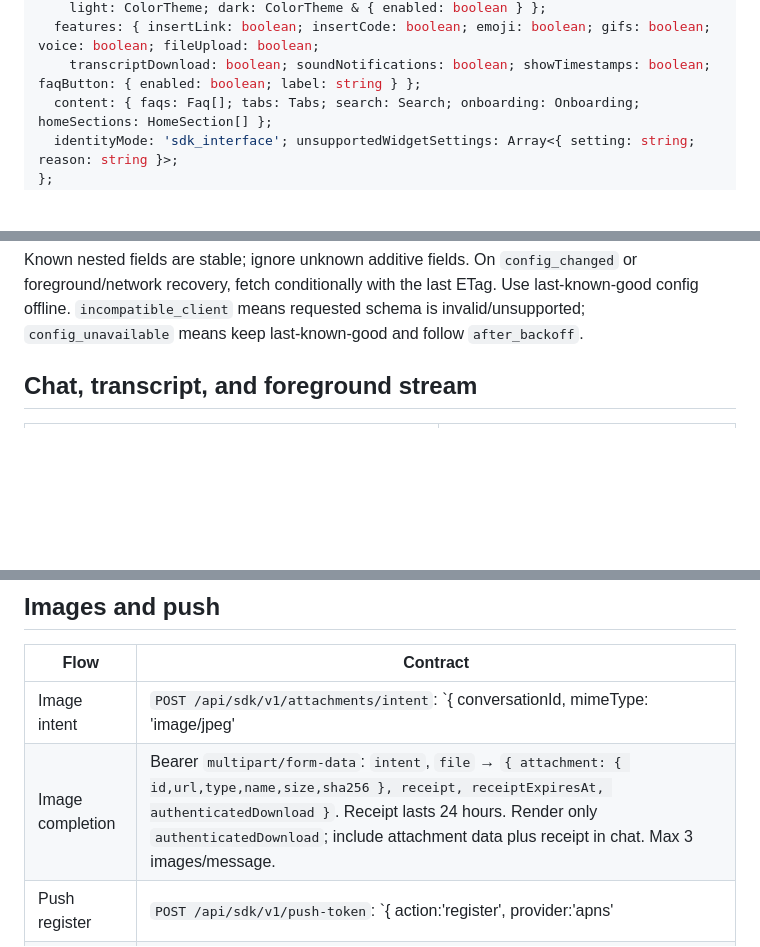
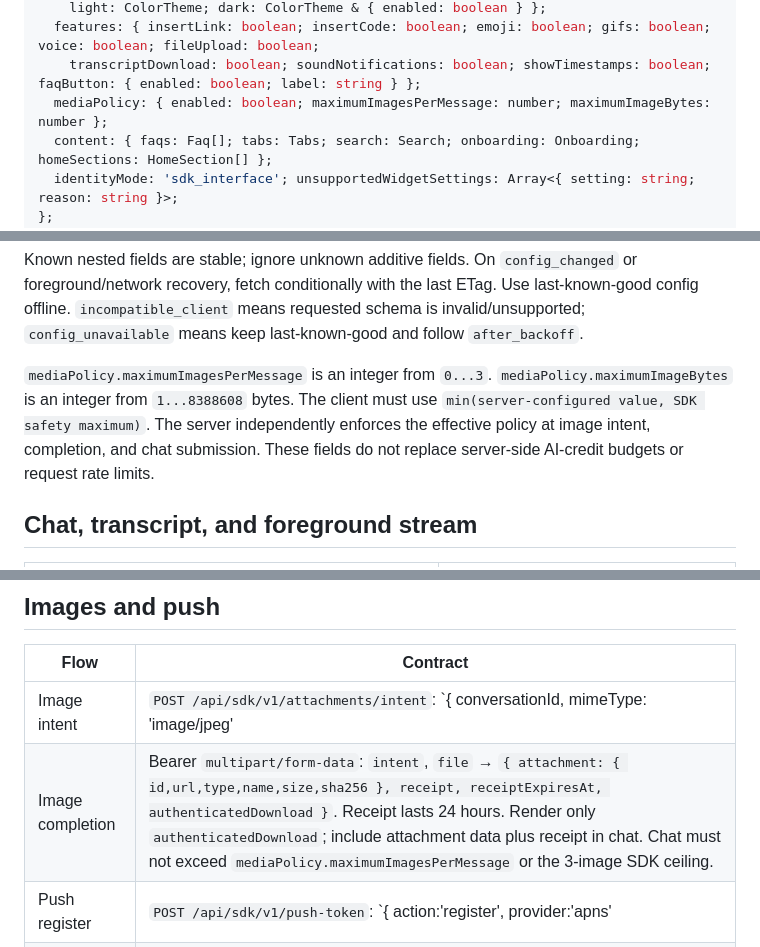
Before and after one commit to onlo-ai/onlo-mobile-sdks, a Markdown page: docs/api-contract.md, 3 parts joined by grey strips. Rendered like a GitHub page; blank space fills up the shorter version.

Commit message:
docs: define server-controlled mobile media policy

````diff
--- a/docs/api-contract.md
+++ b/docs/api-contract.md
@@ -119,6 +119,7 @@ type MobileConfig = {
     light: ColorTheme; dark: ColorTheme & { enabled: boolean } };
   features: { insertLink: boolean; insertCode: boolean; emoji: boolean; gifs: boolean; voice: boolean; fileUpload: boolean;
     transcriptDownload: boolean; soundNotifications: boolean; showTimestamps: boolean; faqButton: { enabled: boolean; label: string } };
+  mediaPolicy: { enabled: boolean; maximumImagesPerMessage: number; maximumImageBytes: number };
   content: { faqs: Faq[]; tabs: Tabs; search: Search; onboarding: Onboarding; homeSections: HomeSection[] };
   identityMode: 'sdk_interface'; unsupportedWidgetSettings: Array<{ setting: string; reason: string }>;
 };
@@ -131,6 +132,13 @@ type HomeSection = { id: string; type: 'welcome' | 'search' | 'faqs' | 'checklis
 ```
 
 Known nested fields are stable; ignore unknown additive fields. On `config_changed` or foreground/network recovery, fetch conditionally with the last ETag. Use last-known-good config offline. `incompatible_client` means requested schema is invalid/unsupported; `config_unavailable` means keep last-known-good and follow `after_backoff`.
+
+`mediaPolicy.maximumImagesPerMessage` is an integer from `0...3`.
+`mediaPolicy.maximumImageBytes` is an integer from `1...8388608` bytes.
+The client must use `min(server-configured value, SDK safety maximum)`. The
+server independently enforces the effective policy at image intent, completion,
+and chat submission. These fields do not replace server-side AI-credit budgets
+or request rate limits.
 
 ## Chat, transcript, and foreground stream
 
@@ -160,8 +168,8 @@ type ConversationDetail = { conversation: { id: string; sessionId: string; statu
 
 | Flow | Contract |
 | --- | --- |
-| Image intent | `POST /api/sdk/v1/attachments/intent`: `{ conversationId, mimeType: 'image/jpeg'|'image/png'|'image/webp', byteSize, sha256, filename }` → `{ attachmentId, intent, expiresAt, completion: { method: 'POST', endpoint: '/api/sdk/v1/attachments/complete' } }`. Max 8 MiB, intent 5 minutes. |
-| Image completion | Bearer `multipart/form-data`: `intent`, `file` → `{ attachment: { id,url,type,name,size,sha256 }, receipt, receiptExpiresAt, authenticatedDownload }`. Receipt lasts 24 hours. Render only `authenticatedDownload`; include attachment data plus receipt in chat. Max 3 images/message. |
+| Image intent | `POST /api/sdk/v1/attachments/intent`: `{ conversationId, mimeType: 'image/jpeg'|'image/png'|'image/webp', byteSize, sha256, filename }` → `{ attachmentId, intent, expiresAt, completion: { method: 'POST', endpoint: '/api/sdk/v1/attachments/complete' } }`. `byteSize` must not exceed `mediaPolicy.maximumImageBytes` or the 8 MiB SDK ceiling. Intent lasts 5 minutes. |
+| Image completion | Bearer `multipart/form-data`: `intent`, `file` → `{ attachment: { id,url,type,name,size,sha256 }, receipt, receiptExpiresAt, authenticatedDownload }`. Receipt lasts 24 hours. Render only `authenticatedDownload`; include attachment data plus receipt in chat. Chat must not exceed `mediaPolicy.maximumImagesPerMessage` or the 3-image SDK ceiling. |
 | Push register | `POST /api/sdk/v1/push-token`: `{ action:'register', provider:'apns'|'fcm', token, notificationPreference?:'enabled'|'muted', locale?:string }` → `{ state:'active'|'muted', provider, environment:'sandbox'|'production', fingerprint, registeredAt }`. |
 | Push unregister | `{ action:'unregister' }` → `{ state:'inactive' }`. |
 | Push payload | `{ conversationId, messageId, notificationType:'message_available' }`. Re-authorise/refetch transcript before displaying or navigating. |
````
Also changed, not shown: other parts of docs/api-contract.md (+1 -0 lines).
